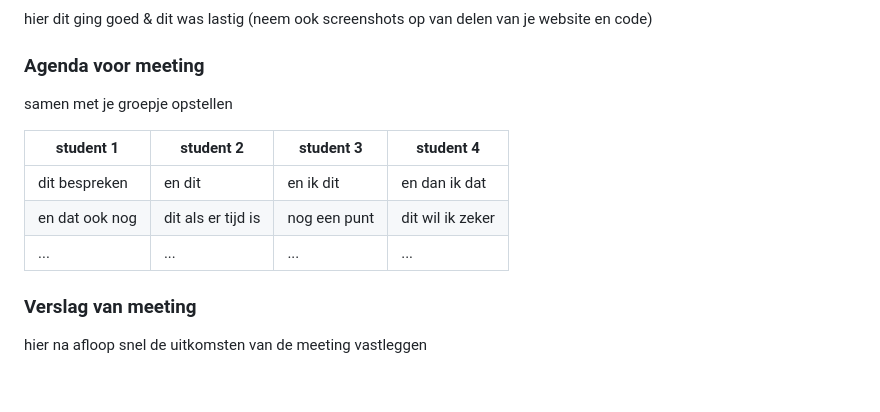
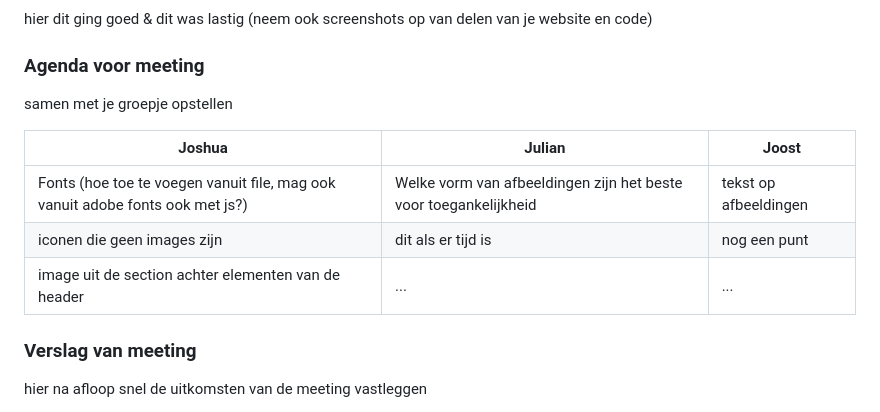
Before and after one commit to Astiazj/FED, a Markdown page: README.md, the part around the change. Rendered like a GitHub page; folded sections open; blank space fills up the shorter version.

```diff
--- a/README.md
+++ b/README.md
@@ -152,11 +152,11 @@ Nb. Door *open* toe te voegen aan een *details* element kun je deze standaard op
   ### Agenda voor meeting
   samen met je groepje opstellen
 
-  | student 1      | student 2          | student 3    | student 4        |
-  | ---            | ---                | ---          | ---              |
-  | dit bespreken  | en dit             | en ik dit    | en dan ik dat    |
-  | en dat ook nog | dit als er tijd is | nog een punt | dit wil ik zeker |
-  | ...            | ...                | ...          | ...              |
+  | Joshua      | Julian         | Joost   |
+  | ---            | ---                | ---          |
+  |  Fonts (hoe toe te voegen vanuit file, mag ook vanuit adobe fonts ook met js?) | Welke vorm van afbeeldingen zijn het beste voor toegankelijkheid  | tekst op afbeeldingen    |
+  | iconen die geen images zijn | dit als er tijd is | nog een punt |
+  | image uit de section achter elementen van de header       | ...                | ...          |
 
 
   ### Verslag van meeting
```
Also changed, not shown: images/header_img.jpg (added), 2 other files.
